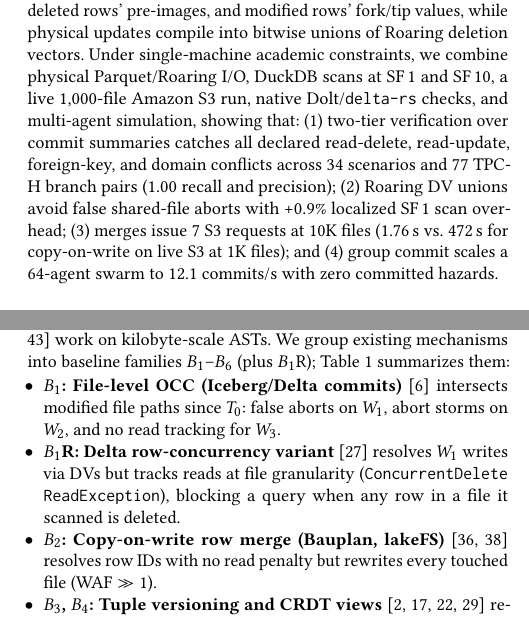
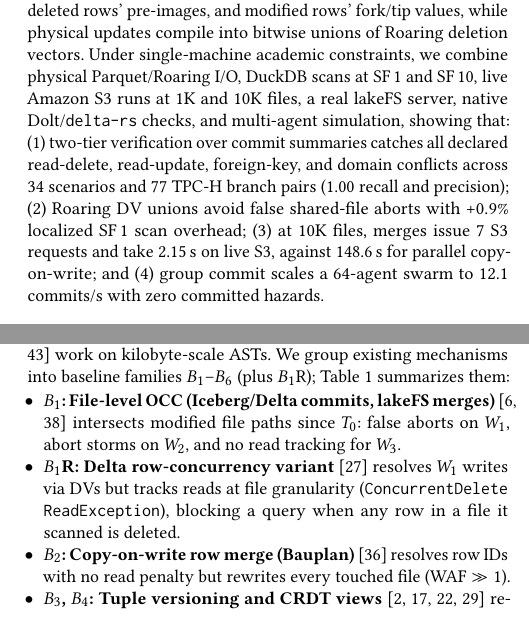
Before and after one commit to WanderingSnail/semlake_milestone2, a LaTeX paper (paper/semlake_pvldb.tex): two parts of the columns of pages 1 and 3 of 13, joined at a grey line, cut so that both start at the same text. The pictures show the PDF file paper/semlake_pvldb.pdf that the author committed with the source.

Commit message:
Proofread fixes before submission
The abstract now quotes the 10K-file S3 run against parallel copy-on-write
instead of the old sequential B2 time, and names the lakeFS server. lakeFS is
listed under B1 (object-level merge), which our runs confirmed, not under B2.
The ablation and Limitations text match the calibrated swarm. Overfull lines
are gone (emergencystretch; correctness table scaled to the column).

Co-Authored-By: Claude Opus 5.5 <noreply@anthropic.com>
Claude-Session: https://claude.ai/code/session_01Cwyi4TwB55MS44xHeTAkmU

```diff
--- a/paper/semlake_pvldb.tex
+++ b/paper/semlake_pvldb.tex
@@ -54,7 +55,7 @@
 \begin{abstract}
 Cloud data lakehouses support zero-copy branching by sharing immutable Parquet manifests, yet their merge mechanisms remain tied to physical storage units. Current systems check conflicts at file or row-identifier granularity: edits to disjoint rows in a shared file trigger false aborts or full-file copy-on-write rewrites, whereas cross-file read-write hazards, such as a data delete concurrent with an aggregate query, merge silently and corrupt results. Meanwhile, programming-language semantic merges operate on in-memory syntax trees and database predicate locks target short interactive transactions; neither fits billion-row tables on object storage, where reading data files at merge time costs prohibitive I/O and API calls.
 
-We present \systemname, a lakehouse storage and catalog architecture for predicate-level three-way semantic merging without rewriting base Parquet files. \systemname\ decouples metadata-time conflict verification from physical reconciliation: each commit records a compact summary with SQL read/write predicates, schema actions, deleted rows' pre-images, and modified rows' fork/tip values, while physical updates compile into bitwise unions of Roaring deletion vectors. Under single-machine academic constraints, we combine physical Parquet/Roaring I/O, DuckDB scans at SF\,1 and SF\,10, a live 1,000-file Amazon S3 run, native Dolt/\texttt{delta-rs} checks, and multi-agent simulation, showing that: (1)~two-tier verification over commit summaries catches all declared read-delete, read-update, foreign-key, and domain conflicts across 34 scenarios and 77 TPC-H branch pairs (1.00 recall and precision); (2)~Roaring DV unions avoid false shared-file aborts with \ScanLocOver\% localized SF\,1 scan overhead; (3)~merges issue 7 S3 requests at 10K files (\SthreeSemWall\,s vs.\ \SthreeBtwoWall\,s for copy-on-write on live S3 at 1K files); and (4)~group commit scales a 64-agent swarm to \SwarmGroupSixtyFour\ commits/s with zero committed hazards.
+We present \systemname, a lakehouse storage and catalog architecture for predicate-level three-way semantic merging without rewriting base Parquet files. \systemname\ decouples metadata-time conflict verification from physical reconciliation: each commit records a compact summary with SQL read/write predicates, schema actions, deleted rows' pre-images, and modified rows' fork/tip values, while physical updates compile into bitwise unions of Roaring deletion vectors. Under single-machine academic constraints, we combine physical Parquet/Roaring I/O, DuckDB scans at SF\,1 and SF\,10, live Amazon S3 runs at 1K and 10K files, a real lakeFS server, native Dolt/\texttt{delta-rs} checks, and multi-agent simulation, showing that: (1)~two-tier verification over commit summaries catches all declared read-delete, read-update, foreign-key, and domain conflicts across 34 scenarios and 77 TPC-H branch pairs (1.00 recall and precision); (2)~Roaring DV unions avoid false shared-file aborts with \ScanLocOver\% localized SF\,1 scan overhead; (3)~at 10K files, merges issue 7 S3 requests and take \SthreeTenSemWallV\,s on live S3, against \SthreeTenBtwoParWall\,s for parallel copy-on-write; and (4)~group commit scales a 64-agent swarm to \SwarmGroupSixtyFour\ commits/s with zero committed hazards.
 \end{abstract}
 
 \maketitle
@@ -138,7 +139,7 @@ In summary, this paper makes five contributions:
     \item \textbf{Unified Three-Way Merge Model:} We formalize four criteria for $W_1$--$W_4$ (disjoint convergence on $W_1$, VSA hotspot isolation on $W_2$, purge-safe merging on $W_3$, and schema subtyping on $W_4$) and prove that purge-safety and two-branch serializability ($B_6$) are incomparable (Section~\ref{sec:model}).
     \item \textbf{Two-Tier Predicate Verifier:} A metadata-time static overlap analyzer paired with a check of recorded row values that eliminates false conflicts without reading data files (Section~\ref{sec:design}).
     \item \textbf{DAG Replay and Bounds ($M_1$--$M_4$):} An exact replay-since-fork algorithm over diamond commit DAGs with Roaring DV reconciliation, backed by formal correctness ($M_1$), latency ($M_2$), S3 API cost ($M_3$), and post-merge scan overhead ($M_4$) bounds (Sections~\ref{sec:design}, \ref{sec:correctness}).
-    \item \textbf{Resource-Conscious Prototype:} We implement \systemname\ over Parquet, Roaring bitmaps, DuckDB, and SQLGlot, paired with an S3 cost/latency store, a live 1,000-file S3 run, native Dolt/\texttt{delta-rs} checks, and a swarm simulator (Section~\ref{sec:impl}).
+    \item \textbf{Resource-Conscious Prototype:} We implement \systemname\ over Parquet, Roaring bitmaps, DuckDB, and SQLGlot, paired with an S3 cost/latency store, live S3 runs at 1K and 10K files, a lakeFS server, native Dolt/\texttt{delta-rs} checks, and a swarm simulator (Section~\ref{sec:impl}).
     \item \textbf{Experimental Evaluation:} We evaluate \systemname\ across $W_1$--$W_4$, 77 TPC-H refresh pairs, SF\,1/SF\,10 scans, and $W_{\text{swarm}}$ against $B_1$--$B_6$ along $M_1$--$M_4$ (Section~\ref{sec:eval}).
 \end{enumerate}
 
@@ -192,9 +193,9 @@ $B_6$: Serializable Snapshot Isolation (SSI)~\cite{cahill2008serializable} & Onl
 
 Dataset versioning systems~\cite{bhattacherjee2015principles, bhardwaj2015datahub, maddox2016decibel, huang2017orpheusdb, wang2018forkbase, tagliabue2024bauplan} branch without semantic merge checks, and program-merge verifiers~\cite{sousa2018verified, zhu2018conflict, zhu2024methodology, dasilva2024detecting, dejesus2024lightweight} work on kilobyte-scale ASTs. We group existing mechanisms into baseline families $B_1$--$B_6$ (plus $B_1\text{R}$); Table~\ref{tab:existing_merges} summarizes them:
 \begin{itemize}[leftmargin=8pt, itemsep=0pt, topsep=1pt]
-    \item \textbf{$B_1$: File-level OCC (Iceberg/Delta commits)}~\cite{armbrust2020delta} intersects modified file paths since $T_0$: false aborts on $W_1$, abort storms on $W_2$, and no read tracking for $W_3$.
+    \item \textbf{$B_1$: File-level OCC (Iceberg/Delta commits, lakeFS merges)}~\cite{armbrust2020delta, lakefs} intersects modified file paths since $T_0$: false aborts on $W_1$, abort storms on $W_2$, and no read tracking for $W_3$.
     \item \textbf{$B_1\text{R}$: Delta row-concurrency variant}~\cite{delta2024rowlevel} resolves $W_1$ writes via DVs but tracks reads at file granularity (\texttt{Concurrent\allowbreak Delete\allowbreak Read\allowbreak Exception}), blocking a query when any row in a file it scanned is deleted.
-    \item \textbf{$B_2$: Copy-on-write row merge (Bauplan, lakeFS)}~\cite{tagliabue2024bauplan, lakefs} resolves row IDs with no read penalty but rewrites every touched file ($\text{WAF} \gg 1$).
+    \item \textbf{$B_2$: Copy-on-write row merge (Bauplan)}~\cite{tagliabue2024bauplan} resolves row IDs with no read penalty but rewrites every touched file ($\text{WAF} \gg 1$).
     \item \textbf{$B_3$, $B_4$: Tuple versioning and CRDT views}~\cite{maddox2016decibel, huang2017orpheusdb, faria2025crdv, almeida2024crdt} rebuild per-file tuple dictionaries ($O(N_{\text{files}})$ requests) or converge by last-writer-wins, and neither checks reads.
     \item \textbf{$B_5$: Dolt}~\cite{dolt2026} merges Prolly trees per cell and validates declared \texttt{FOREIGN KEY} and \texttt{CHECK} constraints, but cannot express a query's read predicate and rejects a \texttt{CHECK} that legacy $T_0$ rows violate.
     \item \textbf{$B_6$: SSI}~\cite{eswaran1976notions, adya1999weak, cahill2008serializable} admits the one-way schedule $T_B \prec T_A$, which purge-safety rejects (Proposition~\ref{prop:serializability}).
```
Also changed, not shown: paper/generated/tab_correctness.tex (+2 -1 lines), paper/semlake_pvldb.pdf, paper/semlake_pvldb.tex (5 more changed lines), 1 other file.
